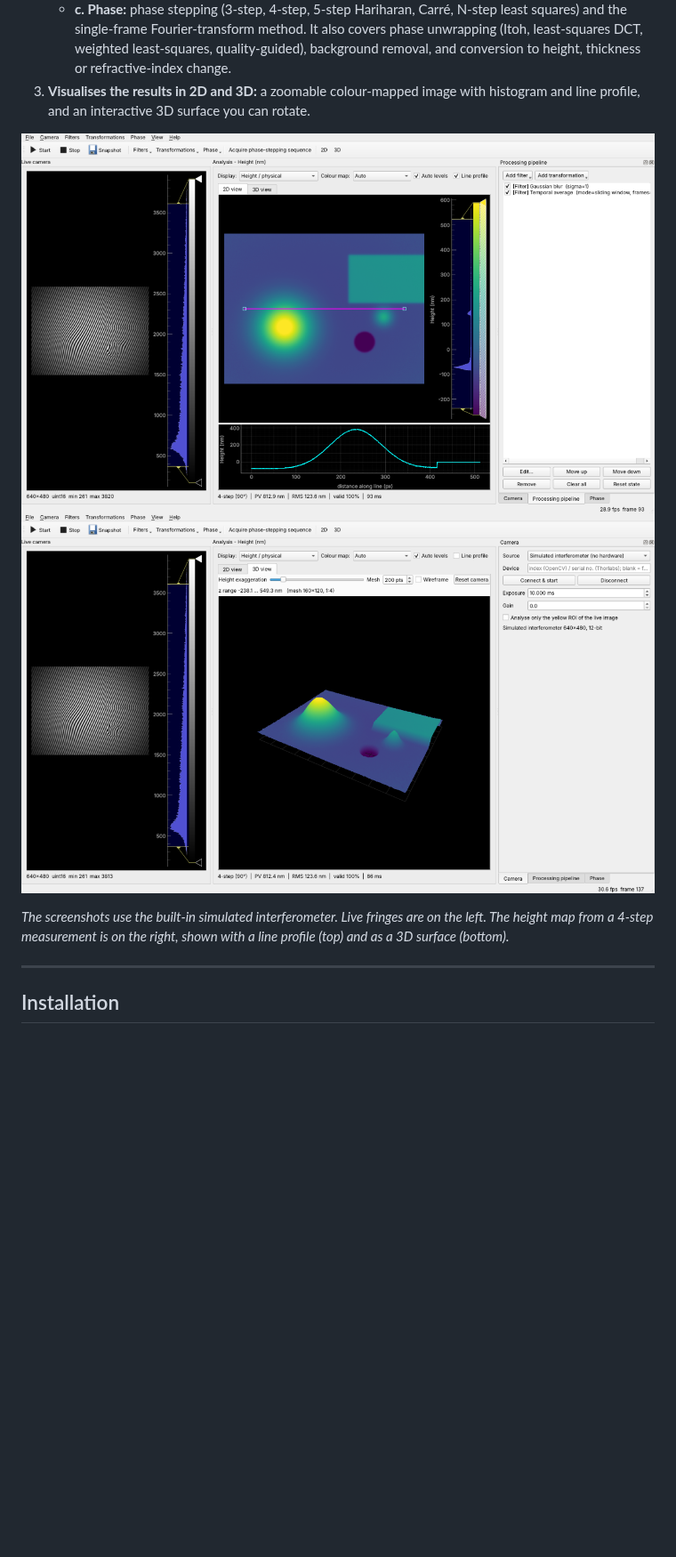
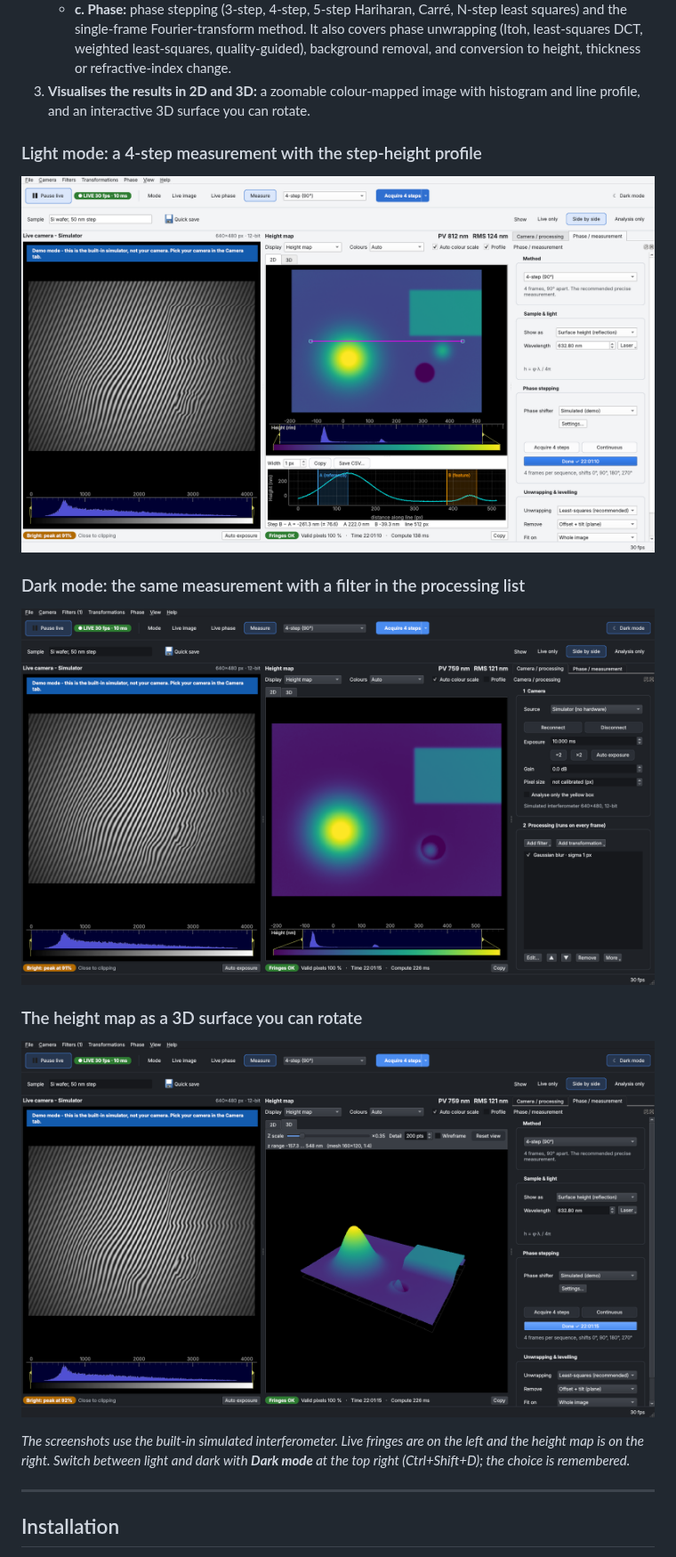
Before and after one commit to Nesi56/urban-lamp, a Markdown page: README.md, the part around one of its changes. Shown at 89% size. Rendered like a GitHub page; pictures changed too: docs/screenshot_2d.png (deleted), docs/screenshot_3d.png, docs/screenshot_dark.png (added); blank space fills up the shorter version.

```diff
--- a/README.md
+++ b/README.md
@@ -9,10 +9,16 @@ A Python desktop app for live microscope and interferometer imaging. In one wind
    - **c. Phase:** phase stepping (3-step, 4-step, 5-step Hariharan, Carré, N-step least squares) and the single-frame Fourier-transform method. It also covers phase unwrapping (Itoh, least-squares DCT, weighted least-squares, quality-guided), background removal, and conversion to height, thickness or refractive-index change.
 3. **Visualises the results in 2D and 3D:** a zoomable colour-mapped image with histogram and line profile, and an interactive 3D surface you can rotate.
 
-![2D view](docs/screenshot_2d.png)
+### Light mode: a 4-step measurement with the step-height profile
+![PhaseScope in light mode](docs/screenshot_light.png)
+
+### Dark mode: the same measurement with a filter in the processing list
+![PhaseScope in dark mode](docs/screenshot_dark.png)
+
+### The height map as a 3D surface you can rotate
 ![3D view](docs/screenshot_3d.png)
 
-*The screenshots use the built-in simulated interferometer. Live fringes are on the left. The height map from a 4-step measurement is on the right, shown with a line profile (top) and as a 3D surface (bottom).*
+*The screenshots use the built-in simulated interferometer. Live fringes are on the left and the height map is on the right. Switch between light and dark with **Dark mode** at the top right (Ctrl+Shift+D); the choice is remembered.*
 
 ---
 
```
Also changed, not shown: other parts of README.md (+8 -3 lines), 4 other files.
